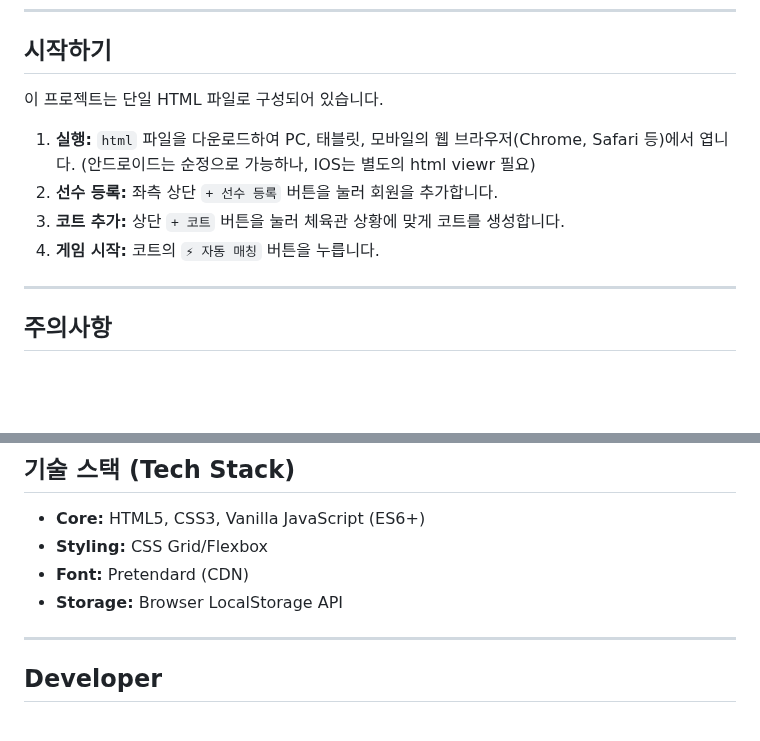
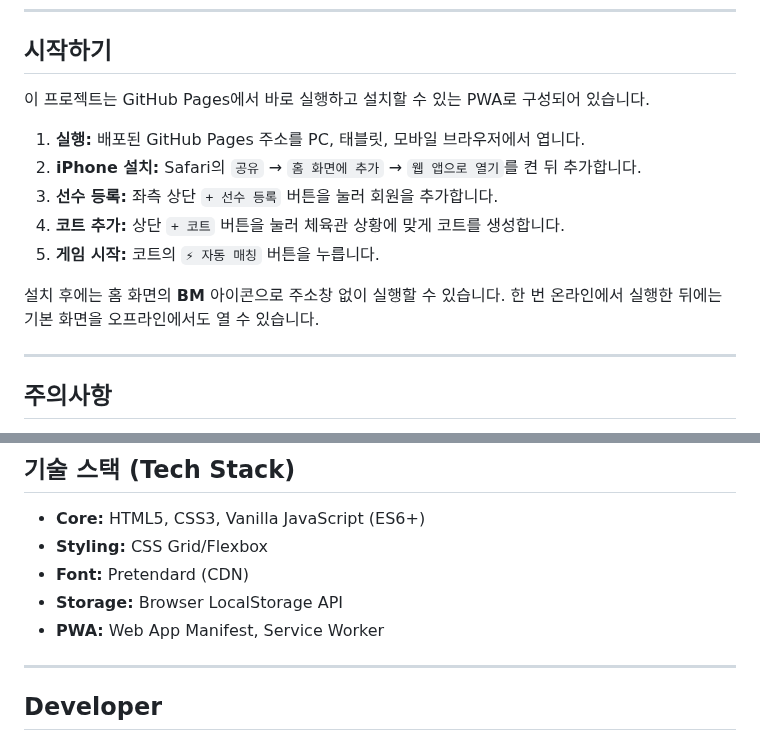
Before and after one commit to whcksdud/Badmintonmanage, a Markdown page: README.md, 2 parts joined by grey strips. Drawn GitHub-style; blank space fills up the shorter version.

```diff
--- a/README.md
+++ b/README.md
@@ -43,12 +43,15 @@
 
 ## 시작하기
 
-이 프로젝트는 단일 HTML 파일로 구성되어 있습니다.
+이 프로젝트는 GitHub Pages에서 바로 실행하고 설치할 수 있는 PWA로 구성되어 있습니다.
 
-1.  **실행:** `html` 파일을 다운로드하여 PC, 태블릿, 모바일의 웹 브라우저(Chrome, Safari 등)에서 엽니다. (안드로이드는 순정으로 가능하나, IOS는 별도의 html viewr 필요)
-2.  **선수 등록:** 좌측 상단 `+ 선수 등록` 버튼을 눌러 회원을 추가합니다.
-3.  **코트 추가:** 상단 `+ 코트` 버튼을 눌러 체육관 상황에 맞게 코트를 생성합니다.
-4.  **게임 시작:** 코트의 `⚡ 자동 매칭` 버튼을 누릅니다.
+1.  **실행:** 배포된 GitHub Pages 주소를 PC, 태블릿, 모바일 브라우저에서 엽니다.
+2.  **iPhone 설치:** Safari의 `공유` → `홈 화면에 추가` → `웹 앱으로 열기`를 켠 뒤 추가합니다.
+3.  **선수 등록:** 좌측 상단 `+ 선수 등록` 버튼을 눌러 회원을 추가합니다.
+4.  **코트 추가:** 상단 `+ 코트` 버튼을 눌러 체육관 상황에 맞게 코트를 생성합니다.
+5.  **게임 시작:** 코트의 `⚡ 자동 매칭` 버튼을 누릅니다.
+
+설치 후에는 홈 화면의 **BM** 아이콘으로 주소창 없이 실행할 수 있습니다. 한 번 온라인에서 실행한 뒤에는 기본 화면을 오프라인에서도 열 수 있습니다.
 
 ---
 
@@ -65,6 +68,7 @@
 *   **Styling:** CSS Grid/Flexbox
 *   **Font:** Pretendard (CDN)
 *   **Storage:** Browser LocalStorage API
+*   **PWA:** Web App Manifest, Service Worker
 
 ---
 
```
Also changed, not shown: BACKLOG.md (added, +11 -0 lines), assets/icons/apple-touch-icon.png (added), assets/icons/icon-192.png (added), assets/icons/icon-512.png (added), 4 other files.
